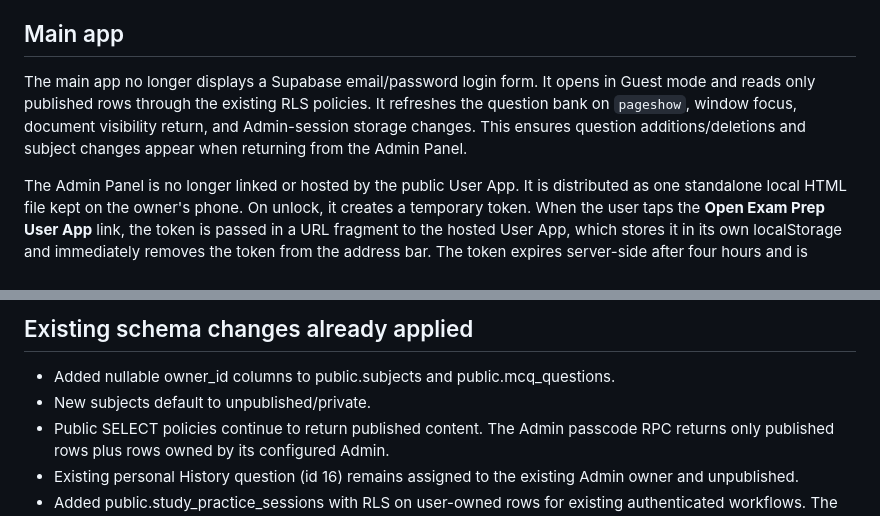
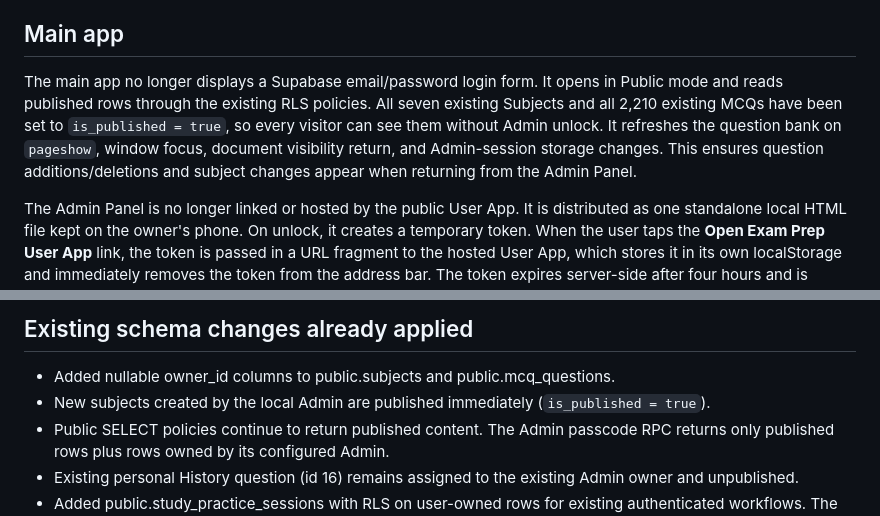
Before and after one commit to mondaljeet126580-bit/Trader-theory-questions-, a Markdown page: SUPABASE_INTEGRATION.md, 2 parts joined by grey strips. Drawn GitHub-style.

Commit message:
Document immediate public publishing for Admin subjects and questions

```diff
--- a/SUPABASE_INTEGRATION.md
+++ b/SUPABASE_INTEGRATION.md
@@ -6,7 +6,7 @@ This integration uses only the Supabase project named Trader-theory-questions- (
 
 ## Main app
 
-The main app no longer displays a Supabase email/password login form. It opens in Guest mode and reads only published rows through the existing RLS policies. It refreshes the question bank on `pageshow`, window focus, document visibility return, and Admin-session storage changes. This ensures question additions/deletions and subject changes appear when returning from the Admin Panel.
+The main app no longer displays a Supabase email/password login form. It opens in Public mode and reads published rows through the existing RLS policies. All seven existing Subjects and all 2,210 existing MCQs have been set to `is_published = true`, so every visitor can see them without Admin unlock. It refreshes the question bank on `pageshow`, window focus, document visibility return, and Admin-session storage changes. This ensures question additions/deletions and subject changes appear when returning from the Admin Panel.
 
 The Admin Panel is no longer linked or hosted by the public User App. It is distributed as one standalone local HTML file kept on the owner's phone. On unlock, it creates a temporary token. When the user taps the **Open Exam Prep User App** link, the token is passed in a URL fragment to the hosted User App, which stores it in its own localStorage and immediately removes the token from the address bar. The token expires server-side after four hours and is removed/revoked by the Admin Lock action.
 
@@ -68,7 +68,7 @@ All 13 existing MCQ rows were deleted across the six Subjects as requested. Subj
 ## Existing schema changes already applied
 
 - Added nullable owner_id columns to public.subjects and public.mcq_questions.
-- New subjects default to unpublished/private.
+- New subjects created by the local Admin are published immediately (`is_published = true`).
 - Public SELECT policies continue to return published content. The Admin passcode RPC returns only published rows plus rows owned by its configured Admin.
 - Existing personal History question (id 16) remains assigned to the existing Admin owner and unpublished.
 - Added public.study_practice_sessions with RLS on user-owned rows for existing authenticated workflows. The new Admin RPC writes/reads it through the verified passcode session.
```
